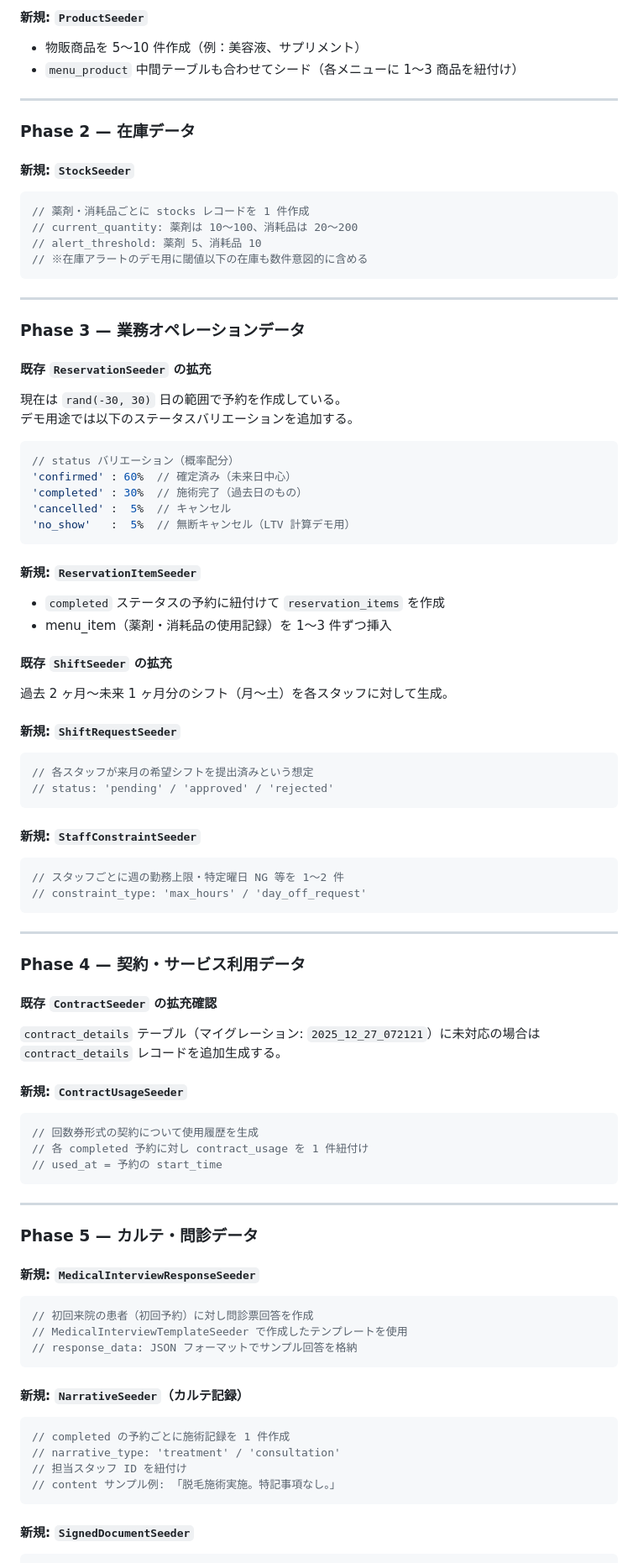
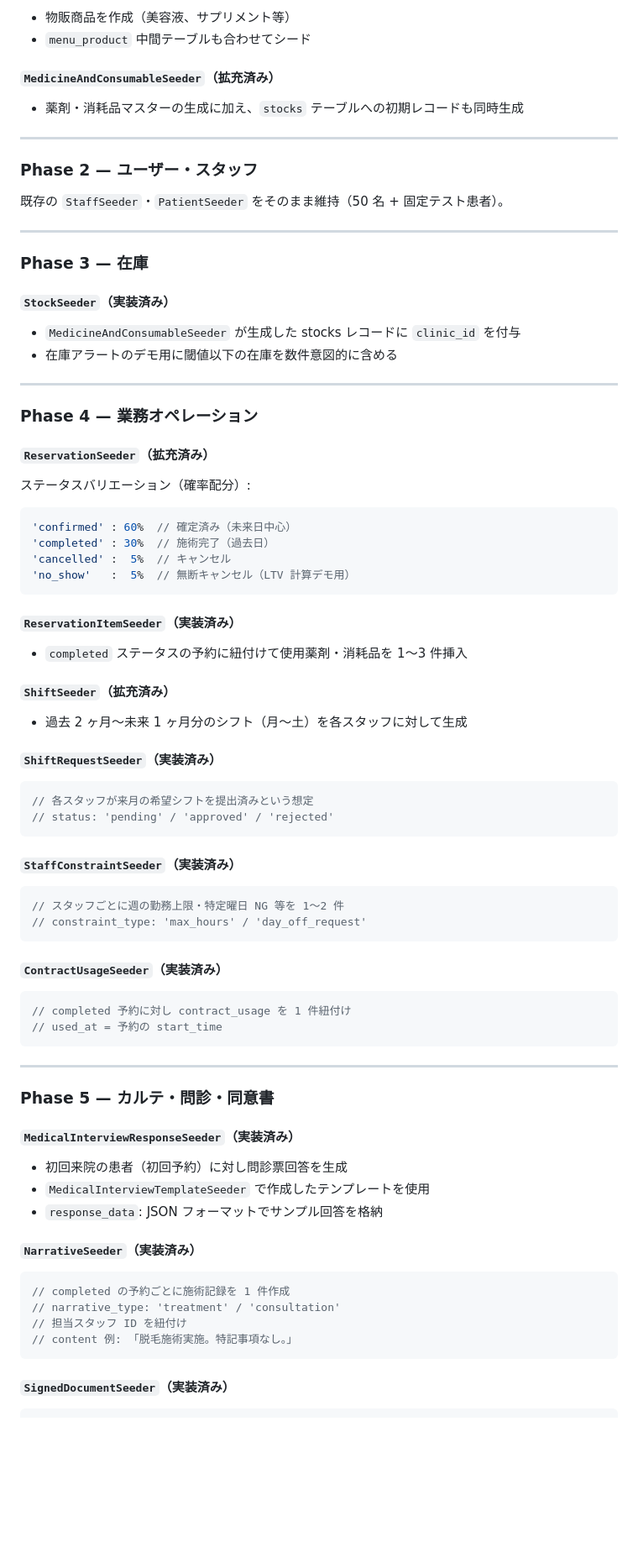
Before and after one commit to chinahamu/clinic-crm, a Markdown page: docs/seeder-plan.md, the part around one of its changes. Shown at 84% size. GitHub-like rendering; blank space fills up the shorter version.

Commit message:
docs: seeder-plan.md を実装済み状態に更新

````diff
--- a/docs/seeder-plan.md
+++ b/docs/seeder-plan.md
@@ -58,99 +57,89 @@ CustomerSegmentSeeder::class,           // 未登録のため追加
 
-#### 新規: `ProductSeeder`
+- 物販商品を作成（美容液、サプリメント等）
+- `menu_product` 中間テーブルも合わせてシード
 
-- 物販商品を 5〜10 件作成（例：美容液、サプリメント）
-- `menu_product` 中間テーブルも合わせてシード（各メニューに 1〜3 商品を紐付け）
+#### `MedicineAndConsumableSeeder`（拡充済み）
+
+- 薬剤・消耗品マスターの生成に加え、`stocks` テーブルへの初期レコードも同時生成
 
 ---
 
-### Phase 2 — 在庫データ
+### Phase 2 — ユーザー・スタッフ
 
-#### 新規: `StockSeeder`
-
-```php
-// 薬剤・消耗品ごとに stocks レコードを 1 件作成
-// current_quantity: 薬剤は 10〜100、消耗品は 20〜200
-// alert_threshold: 薬剤 5、消耗品 10
-// ※在庫アラートのデモ用に閾値以下の在庫も数件意図的に含める
-```
+既存の `StaffSeeder`・`PatientSeeder` をそのまま維持（50 名 + 固定テスト患者）。
 
 ---
 
-### Phase 3 — 業務オペレーションデータ
+### Phase 3 — 在庫
 
-#### 既存 `ReservationSeeder` の拡充
+#### `StockSeeder`（実装済み）
 
-現在は `rand(-30, 30)` 日の範囲で予約を作成している。
-デモ用途では以下のステータスバリエーションを追加する。
+- `MedicineAndConsumableSeeder` が生成した stocks レコードに `clinic_id` を付与
+- 在庫アラートのデモ用に閾値以下の在庫を数件意図的に含める
+
+---
+
+### Phase 4 — 業務オペレーション
+
+#### `ReservationSeeder`（拡充済み）
+
+ステータスバリエーション（確率配分）:
 
 ```php
-// status バリエーション（概率配分）
 'confirmed' : 60%  // 確定済み（未来日中心）
-'completed' : 30%  // 施術完了（過去日のもの）
+'completed' : 30%  // 施術完了（過去日）
 'cancelled' :  5%  // キャンセル
 'no_show'   :  5%  // 無断キャンセル（LTV 計算デモ用）
 ```
 
-#### 新規: `ReservationItemSeeder`
+#### `ReservationItemSeeder`（実装済み）
 
-- `completed` ステータスの予約に紐付けて `reservation_items` を作成
-- menu_item（薬剤・消耗品の使用記録）を 1〜3 件ずつ挿入
+- `completed` ステータスの予約に紐付けて使用薬剤・消耗品を 1〜3 件挿入
 
-#### 既存 `ShiftSeeder` の拡充
+#### `ShiftSeeder`（拡充済み）
 
-過去 2 ヶ月〜未来 1 ヶ月分のシフト（月〜土）を各スタッフに対して生成。
+- 過去 2 ヶ月〜未来 1 ヶ月分のシフト（月〜土）を各スタッフに対して生成
 
-#### 新規: `ShiftRequestSeeder`
+#### `ShiftRequestSeeder`（実装済み）
 
 ```php
 // 各スタッフが来月の希望シフトを提出済みという想定
 // status: 'pending' / 'approved' / 'rejected'
 ```
 
-#### 新規: `StaffConstraintSeeder`
+#### `StaffConstraintSeeder`（実装済み）
 
 ```php
 // スタッフごとに週の勤務上限・特定曜日 NG 等を 1〜2 件
 // constraint_type: 'max_hours' / 'day_off_request'
 ```
 
----
-
-### Phase 4 — 契約・サービス利用データ
-
-#### 既存 `ContractSeeder` の拡充確認
-
-`contract_details` テーブル（マイグレーション: `2025_12_27_072121`）に未対応の場合は `contract_details` レコードを追加生成する。
-
-#### 新規: `ContractUsageSeeder`
+#### `ContractUsageSeeder`（実装済み）
 
 ```php
-// 回数券形式の契約について使用履歴を生成
-// 各 completed 予約に対し contract_usage を 1 件紐付け
+// completed 予約に対し contract_usage を 1 件紐付け
 // used_at = 予約の start_time
 ```
 
 ---
 
-### Phase 5 — カルテ・問診データ
+### Phase 5 — カルテ・問診・同意書
 
-#### 新規: `MedicalInterviewResponseSeeder`
+#### `MedicalInterviewResponseSeeder`（実装済み）
 
-```php
-// 初回来院の患者（初回予約）に対し問診票回答を作成
-// MedicalInterviewTemplateSeeder で作成したテンプレートを使用
-// response_data: JSON フォーマットでサンプル回答を格納
-```
+- 初回来院の患者（初回予約）に対し問診票回答を生成
+- `MedicalInterviewTemplateSeeder` で作成したテンプレートを使用
+- `response_data`: JSON フォーマットでサンプル回答を格納
 
-#### 新規: `NarrativeSeeder`（カルテ記録）
+#### `NarrativeSeeder`（実装済み）
 
 ```php
 // completed の予約ごとに施術記録を 1 件作成
 // narrative_type: 'treatment' / 'consultation'
 // 担当スタッフ ID を紐付け
-// content サンプル例: 「脱毛施術実施。特記事項なし。」
+// content 例: 「脱毛施術実施。特記事項なし。」
 ```
 
-#### 新規: `SignedDocumentSeeder`
+#### `SignedDocumentSeeder`（実装済み）
 
 ```php
````
Also changed, not shown: other parts of docs/seeder-plan.md (+62 -53 lines).
